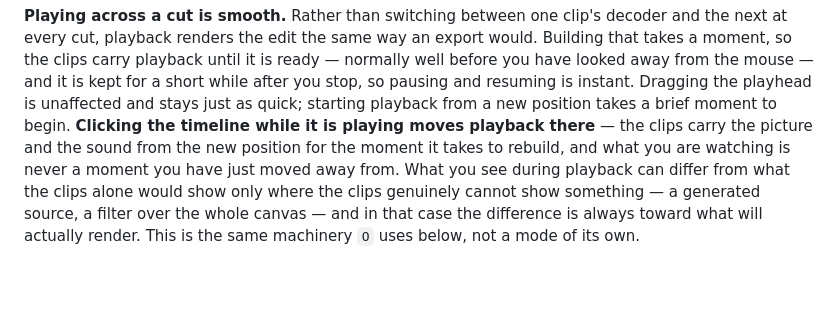
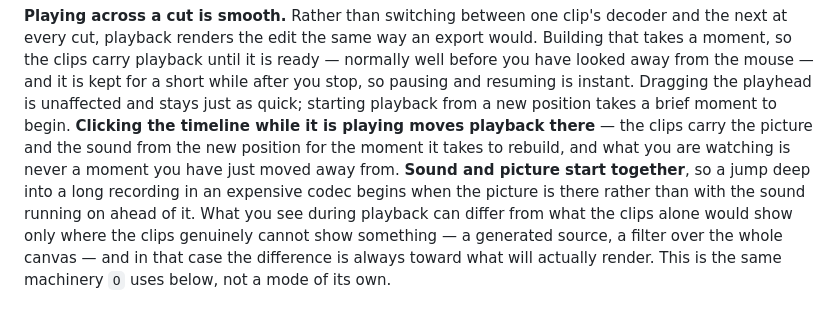
Before and after one commit to wlejon/ffmpeg-bro, a Markdown page: docs/manual/playback.md, the part around the change. Rendered like a GitHub page; blank space fills up the shorter version.

Commit message:
Sound and picture start together after a jump
The manual's playback part now says what bro's preroll gate makes true here (bro:
"layout(video): sound and picture start together after a seek"). Audio used to
restart at the target in a few milliseconds while the picture decoded forward
from the keyframe before it, and on a recording that decodes at about the speed
it plays that head start was never given back.

Co-Authored-By: Claude Opus <noreply@anthropic.com>

```diff
--- a/docs/manual/playback.md
+++ b/docs/manual/playback.md
@@ -44,7 +44,10 @@ Dragging the playhead is unaffected and stays just as quick; starting playback
 from a new position takes a brief moment to begin. **Clicking the timeline while
 it is playing moves playback there** — the clips carry the picture and the sound
 from the new position for the moment it takes to rebuild, and what you are
-watching is never a moment you have just moved away from. What you see during playback
+watching is never a moment you have just moved away from. **Sound and picture
+start together**, so a jump deep into a long recording in an expensive codec
+begins when the picture is there rather than with the sound running on ahead of
+it. What you see during playback
 can differ from what the clips alone would show only where the clips genuinely
 cannot show something — a generated source, a filter over the whole canvas —
 and in that case the difference is always toward what will actually render.
```
